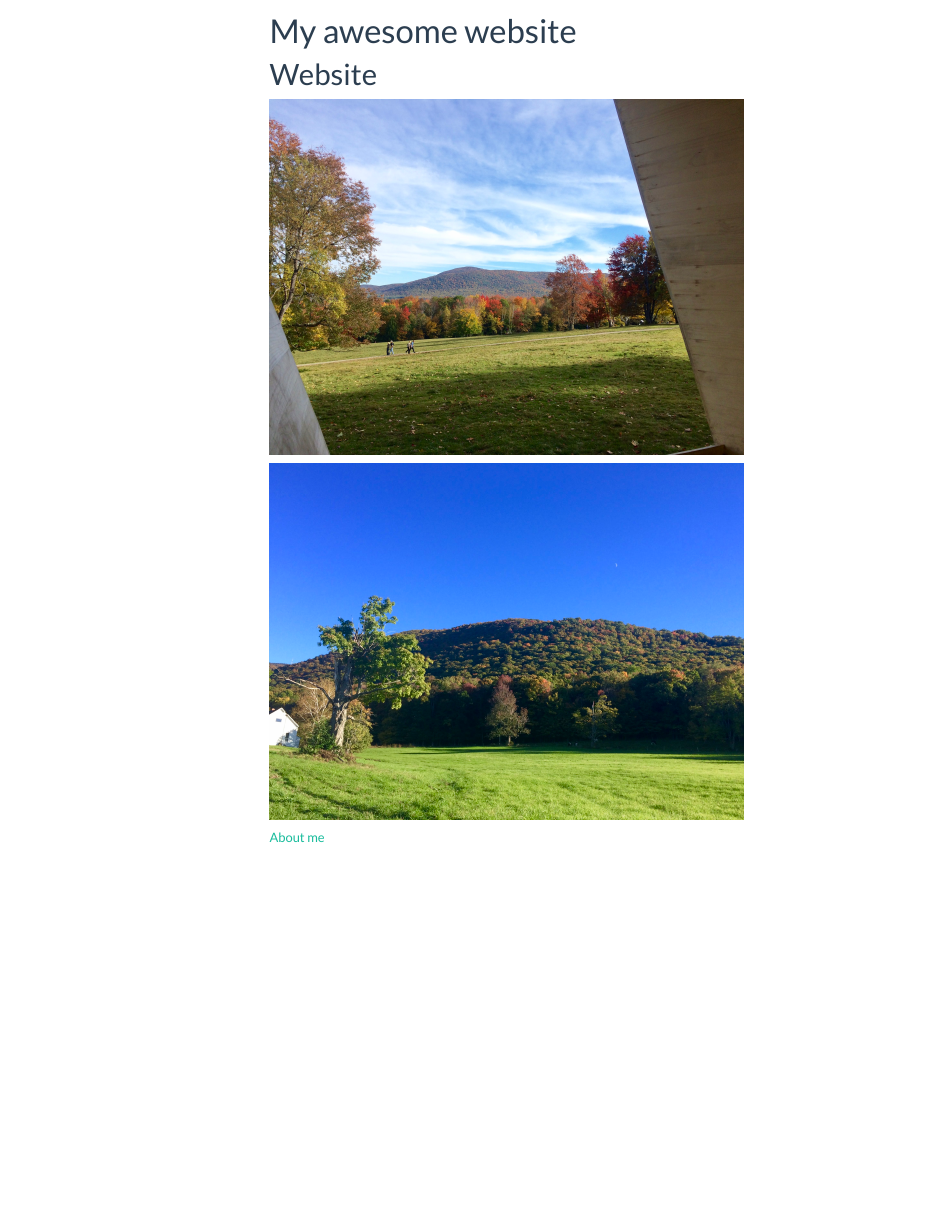
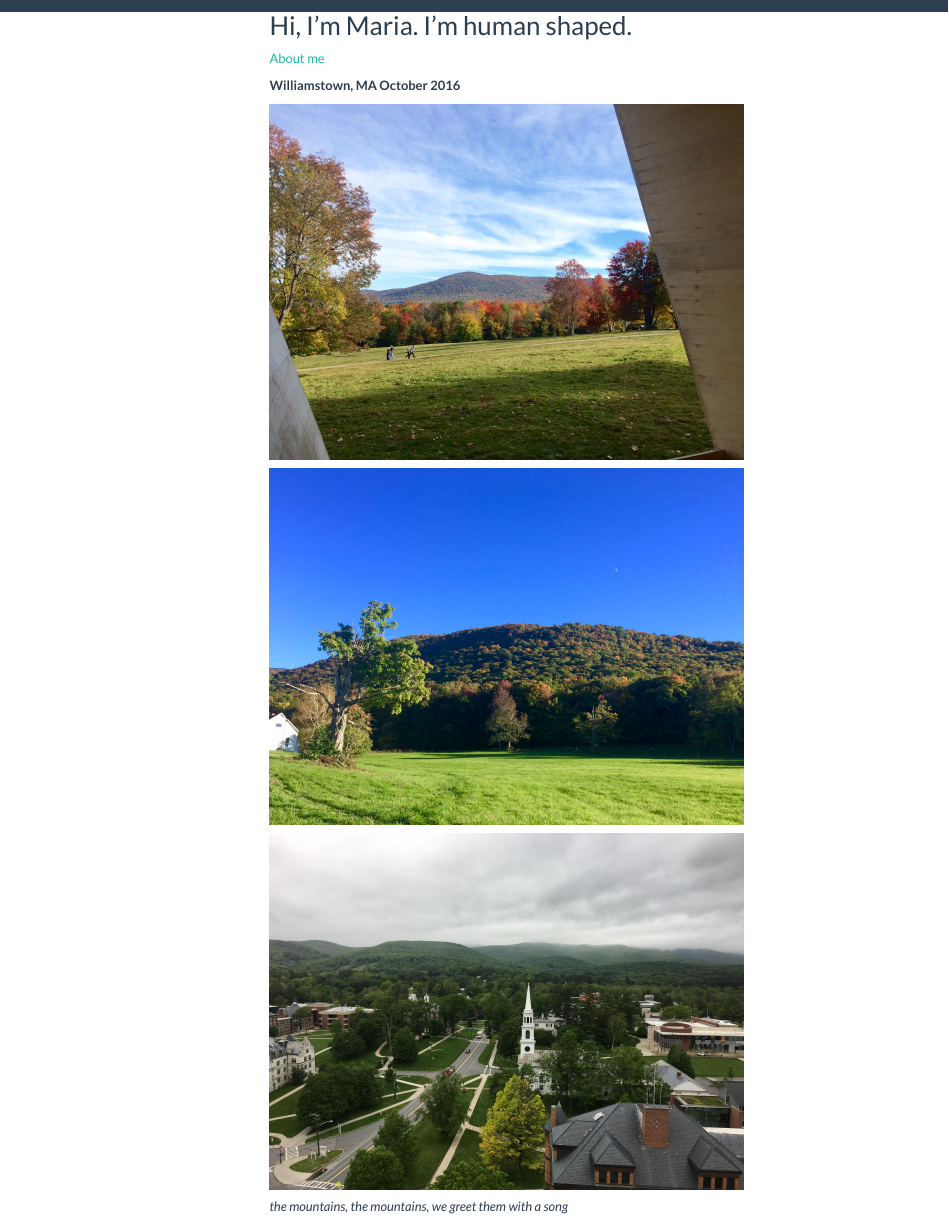
Before and after one commit to mggn/mggn.github.io, an R Markdown document (index.Rmd): the page in a window 1100 px wide, from 70 px down before the commit and from 50 px down after it. The pictures show the output file index.html that the author committed with the source, opened offline; library style sheets and scripts come from the installed R packages; menus at the side of the page are left out.

Commit message:
missed committing these somehow

```diff
--- a/_site.yml
+++ b/_site.yml
@@ -5,7 +5,7 @@ navbar:
   right:
     - text: "About"
       href: about.html
-    - text: "Plotly"
+    - text: "Plotly Dashboard"
       href: plotly.html
     - icon: fa-envelope fa-lg
       href: mailto:<mgg2153@cumc.columbia.edu>
--- a/index.Rmd
+++ b/index.Rmd
@@ -1,15 +1,22 @@
 ---
-title: "My awesome website"
+title: "mggn"
 output:
   html_document:
     toc: true
     toc_float: true
 ---
 
-# Website
+
+## Hi, I'm Maria. I'm human shaped.
+
+[About me](about.html)
+
+**Williamstown, MA October 2016**
 
 <img src="images/IMG_4065.jpg" style="width:75%">
 
 <img src="images/IMG_4046.jpg" style="width:75%">
 
-[About me](about.html)
+<img src="images/IMG_4860.jpg" style="width:75%">
+
+*the mountains, the mountains, we greet them with a song*
```
Also changed, not shown: index.html.
